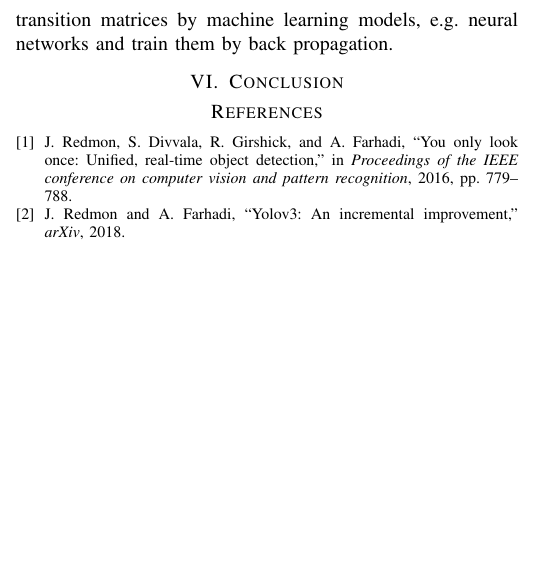
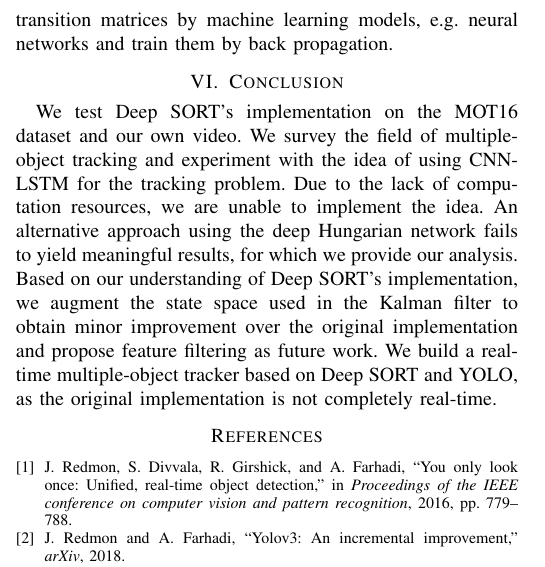
Before and after one commit to BruceZoom/EI339-ProjectMOT, a LaTeX paper (report/report.tex): part of one column of page 5 of 5, cut so that both start at the same text, the shorter picture padded with empty space. Compiled offline with pdfLaTeX.

Commit message:
Add the conclusion for the report

```diff
--- a/report/report.tex
+++ b/report/report.tex
@@ -426,7 +426,7 @@ One problem of this idea is how to determine the bank of filters. One idea is to
 
 \section{Conclusion}
 
-
+We test Deep SORT's implementation on the MOT16 dataset and our own video. We survey the field of multiple-object tracking and experiment with the idea of using CNN-LSTM for the tracking problem. Due to the lack of computation resources, we are unable to implement the idea. An alternative approach using the deep Hungarian network fails to yield meaningful results, for which we provide our analysis. Based on our understanding of Deep SORT's implementation, we augment the state space used in the Kalman filter to obtain minor improvement over the original implementation and propose feature filtering as future work. We build a real-time multiple-object tracker based on Deep SORT and YOLO, as the original implementation is not completely real-time.
 
 \bibliographystyle{IEEEtran}
 \bibliography{Ref}
```
